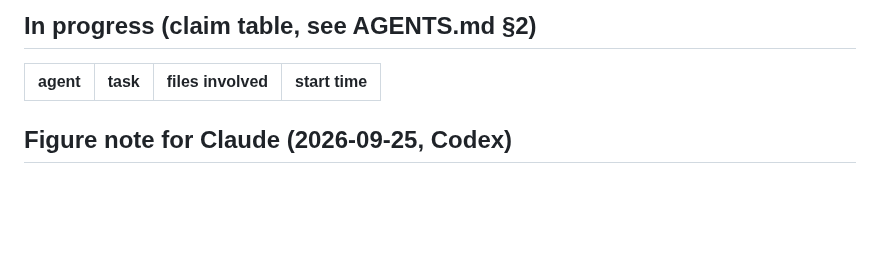
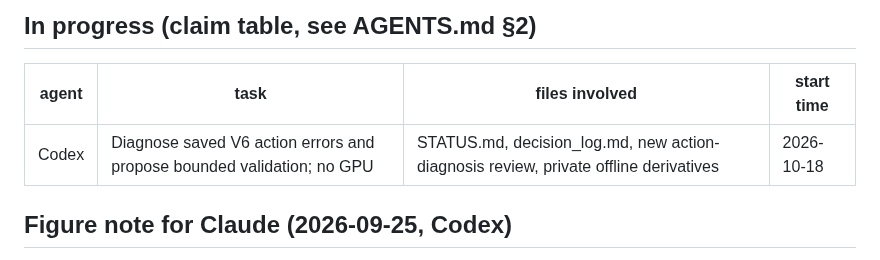
Before and after one commit to BeibaiDraco/mind-connecting, a Markdown page: STATUS.md, the part around the change. GitHub-like rendering; blank space fills up the shorter version.

Commit message:
docs: claim offline V6 action diagnosis

```diff
--- a/STATUS.md
+++ b/STATUS.md
@@ -248,6 +248,7 @@ Last updated: 2026-10-18, Codex (both saved Qwen engineering episodes reconstruc
 
 | agent | task | files involved | start time |
 |---|---|---|---|
+| Codex | Diagnose saved V6 action errors and propose bounded validation; no GPU | STATUS.md, decision_log.md, new action-diagnosis review, private offline derivatives | 2026-10-18 |
 
 
 
```
